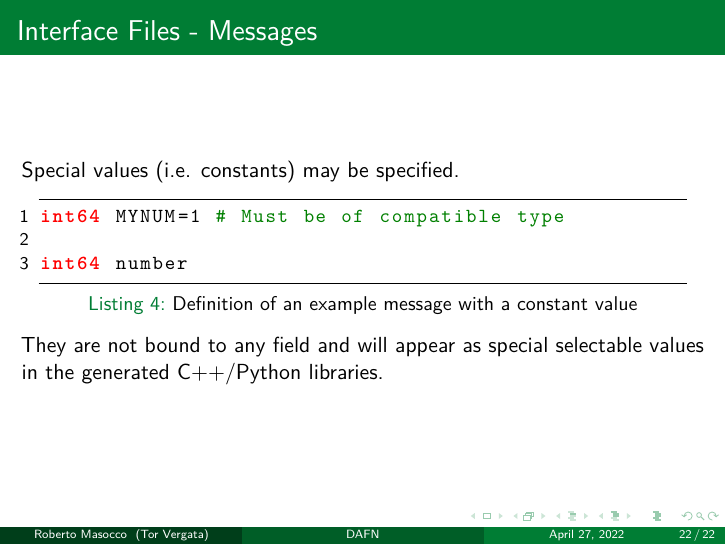
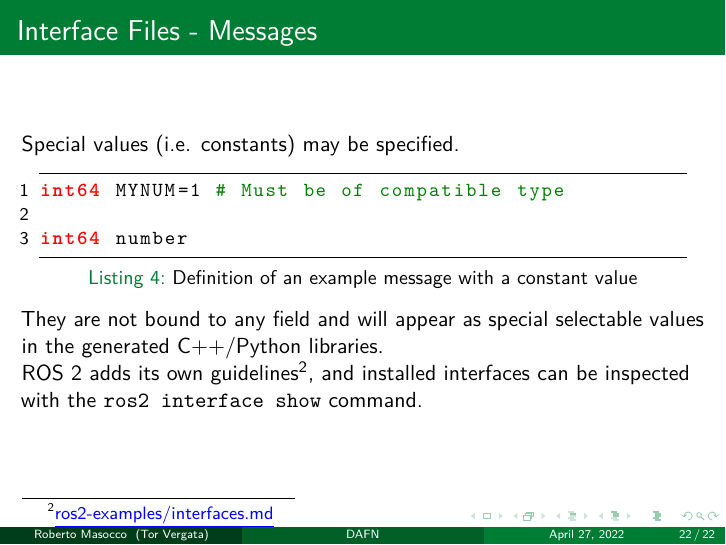
Before and after one commit to robmasocco/DAFN_ROS2_1_MiddlewareFundamentals, LaTeX slides (main.tex, which reads sections/3_basicCommunication.tex): page 24 of 24. Compiled offline with pdfLaTeX.

Commit message:
feat: message interface files explanation

```diff
--- a/sections/3_basicCommunication.tex
+++ b/sections/3_basicCommunication.tex
@@ -72,5 +72,6 @@ int64 number
 \end{lstlisting}
 \end{columns}
 
-They are not bound to any field and will appear as special selectable values in the generated C++/Python libraries.
+They are not bound to any field and will appear as special selectable values in the generated C++/Python libraries.\\
+ROS 2 adds its own guidelines\footnote{\href{https://github.com/IntelligentSystemsLabUTV/ros2-examples/blob/galactic/interfaces.md}{\color{blue}\underline{ros2-examples/interfaces.md}}}, and installed interfaces can be inspected with the \texttt{ros2 interface show} command.
 \end{frame}
```
